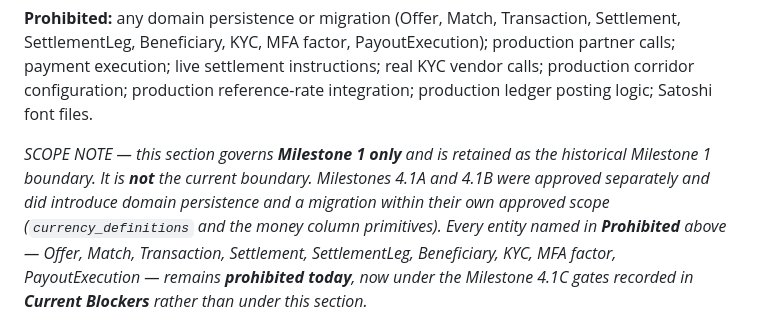
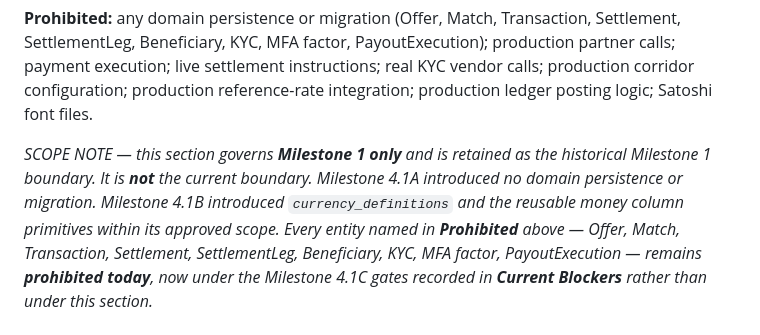
Before and after one commit to Godleads1/xspeeria, a Markdown page: PROGRESS.md, the part around the change. Rendered like a GitHub page.

Commit message:
docs: clarify milestone 4.1a persistence boundary
Address CodeRabbit review finding on PR #9 (discussion_r3896224763).
The Milestone 1 SCOPE NOTE previously read as if both Milestone 4.1A and
Milestone 4.1B introduced domain persistence and a migration. The
repository record states Milestone 4.1A introduced no domain tables, no
ORM models and no domain migration; Milestone 4.1B introduced
currency_definitions and the reusable money column primitives.

Documentation-only. No governance gate moves: Step 9 remains OUTSTANDING,
GATE 4.1B-CD3 and Decision 2 remain AWAITING HUMAN DECISION, and Milestone
4.1C remains NOT STARTED - NOT AUTHORIZED.

Co-Authored-By: Claude Opus 5 <noreply@anthropic.com>
Claude-Session: https://claude.ai/code/session_014nkUKmQAd3szrx3UqfBSdM

```diff
--- a/PROGRESS.md
+++ b/PROGRESS.md
@@ -293,9 +293,9 @@ production corridor configuration; production reference-rate integration; produc
 ledger posting logic; Satoshi font files.
 
 *SCOPE NOTE — this section governs **Milestone 1 only** and is retained as the historical
-Milestone 1 boundary. It is **not** the current boundary. Milestones 4.1A and 4.1B were approved
-separately and did introduce domain persistence and a migration within their own approved scope
-(`currency_definitions` and the money column primitives). Every entity named in **Prohibited**
+Milestone 1 boundary. It is **not** the current boundary. Milestone 4.1A introduced no domain
+persistence or migration. Milestone 4.1B introduced `currency_definitions` and the reusable
+money column primitives within its approved scope. Every entity named in **Prohibited**
 above — Offer, Match, Transaction, Settlement, SettlementLeg, Beneficiary, KYC, MFA factor,
 PayoutExecution — remains **prohibited today**, now under the Milestone 4.1C gates recorded in
 **Current Blockers** rather than under this section.*
```
